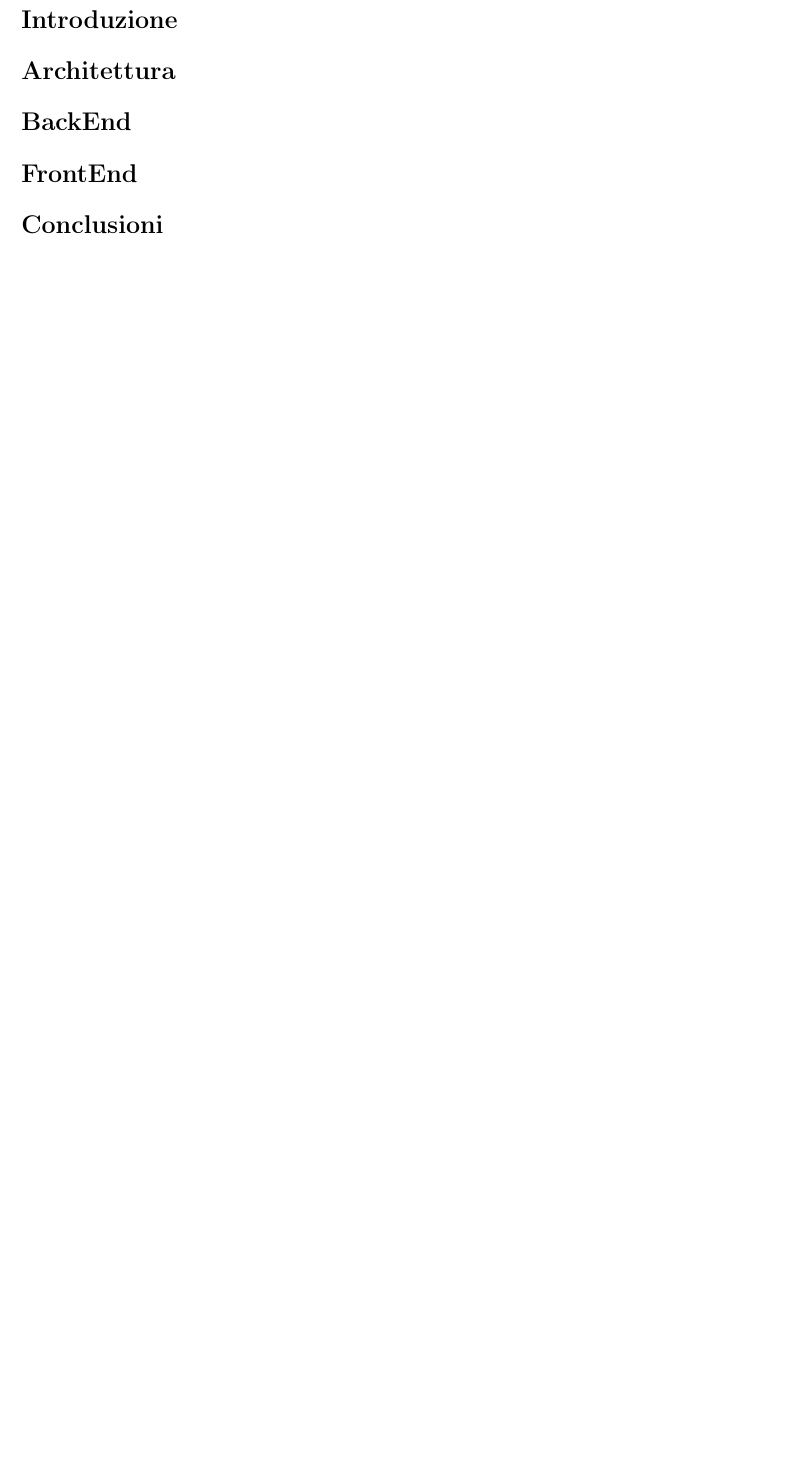
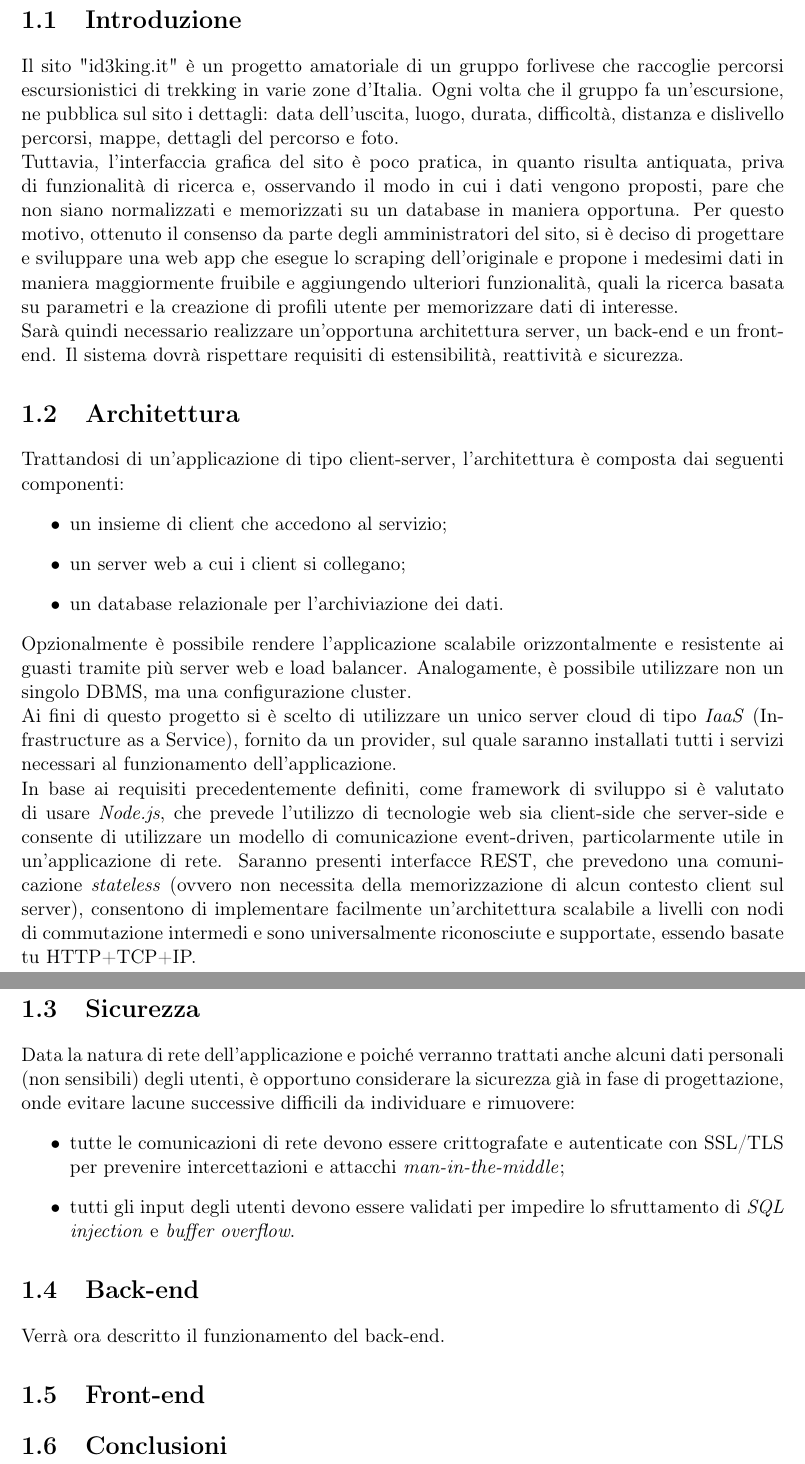
Before and after one commit to Luxor001/id3king, a LaTeX document (report/report.tex): part of page 2 of 2 before the commit and two parts of pages 2 and 3 of 3 after it, the two joined at a grey line, cut so that both start at the same text, the shorter picture padded with empty space. Compiled offline with pdfLaTeX.

Commit message:
Inizio scrittura report (introduzione, architettura, sicurezza).

```diff
--- a/report/report.tex
+++ b/report/report.tex
@@ -21,19 +21,45 @@
 	\maketitle
 \end{titlepage}
 
-\section*{Introduzione}
+\setcounter{chapter}{1}
+\section{Introduzione}
+Il sito "id3king.it" è un progetto amatoriale di un gruppo forlivese che raccoglie percorsi escursionistici di trekking in varie zone d'Italia.
+Ogni volta che il gruppo fa un'escursione, ne pubblica sul sito i dettagli: data dell'uscita, luogo, durata, difficoltà, distanza e dislivello percorsi, mappe, dettagli del percorso e foto.
+\\Tuttavia, l'interfaccia grafica del sito è poco pratica, in quanto risulta antiquata, priva di funzionalità di ricerca e, osservando il modo in cui i dati vengono proposti, pare che non siano normalizzati e memorizzati su un database in maniera opportuna.
+Per questo motivo, ottenuto il consenso da parte degli amministratori del sito, si è deciso di progettare e sviluppare una web app che esegue lo scraping dell'originale e propone i medesimi dati in maniera maggiormente fruibile e aggiungendo ulteriori funzionalità, quali la ricerca basata su parametri e la creazione di profili utente per memorizzare dati di interesse.
+\\Sarà quindi necessario realizzare un'opportuna architettura server, un back-end e un front-end. Il sistema dovrà rispettare requisiti di estensibilità, reattività e sicurezza.
+% TODO: diagramma dei casi d'uso
 
+\section{Architettura}
+Trattandosi di un'applicazione di tipo client-server, l'architettura è composta dai seguenti componenti:
+\begin{itemize}
+	\item un insieme di client che accedono al servizio;
+	\item un server web a cui i client si collegano;
+	\item un database relazionale per l'archiviazione dei dati.
+\end{itemize}
+Opzionalmente è possibile rendere l'applicazione scalabile orizzontalmente e resistente ai guasti tramite più server web e load balancer.
+Analogamente, è possibile utilizzare non un singolo DBMS, ma una configurazione cluster.
+\\Ai fini di questo progetto si è scelto di utilizzare un unico server cloud di tipo \textit{IaaS} (Infrastructure as a Service), fornito da un provider, sul quale saranno installati tutti i servizi necessari al funzionamento dell'applicazione.
+\\In base ai requisiti precedentemente definiti, come framework di sviluppo si è valutato di usare \textit{Node.js}, che prevede l'utilizzo di tecnologie web sia client-side che server-side e consente di utilizzare un modello di comunicazione event-driven, particolarmente utile in un'applicazione di rete.
+Saranno presenti interfacce REST, che prevedono una comunicazione \textit{stateless} (ovvero non necessita della memorizzazione di alcun contesto client sul server), consentono di implementare facilmente un'architettura scalabile a livelli con nodi di commutazione intermedi e sono universalmente riconosciute e supportate, essendo basate tu HTTP+TCP+IP.
+% TODO: diagramma di deployment
 
-\section*{Architettura}
+\section{Sicurezza}
+Data la natura di rete dell'applicazione e poiché verranno trattati anche alcuni dati personali (non sensibili) degli utenti, è opportuno considerare la sicurezza già in fase di progettazione, onde evitare lacune successive difficili da individuare e rimuovere:
+\begin{itemize}
+	\item tutte le comunicazioni di rete devono essere crittografate e autenticate con SSL/TLS per prevenire intercettazioni e attacchi \textit{man-in-the-middle};
+	\item tutti gli input degli utenti devono essere validati per impedire lo sfruttamento di \textit{SQL injection} e \textit{buffer overflow}.
+\end{itemize}
 
+\section{Back-end}
+Verrà ora descritto il funzionamento del back-end.
+%TODO: diagramma delle classi e/o di sequenza
+%TODO: Dati e database, controller (pattern MVC), interazioni con il db, scraper.
 
-\section*{BackEnd}
+\section{Front-end}
+%TODO: Angular in generale, pattern MVC (e altri?), descrizione interfaccia grafica (spiegazione funzioni principali con qualche screenshot).
 
-
-\section*{FrontEnd}
-
-
-\section*{Conclusioni}
+\section{Conclusioni}
 
 
 \end{document}
```
